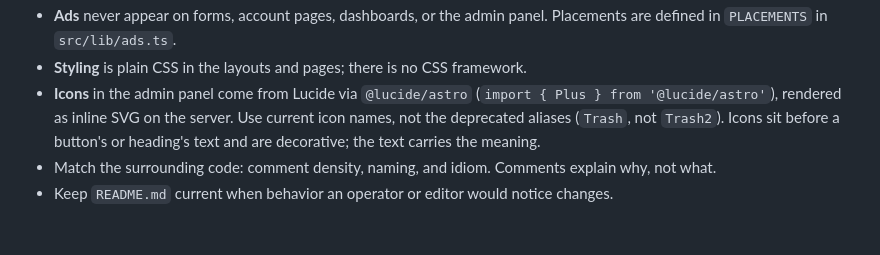
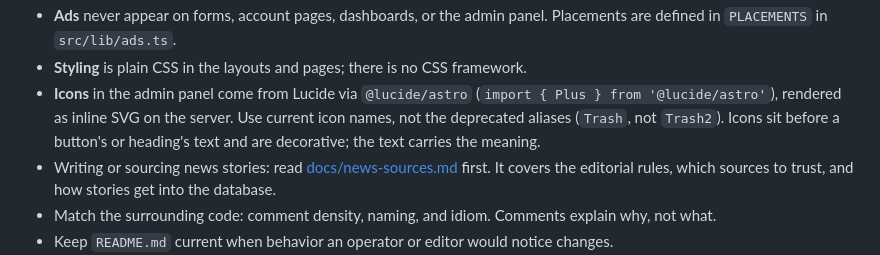
Before and after one commit to jmusick/FirelandsCurrent, a Markdown page: AGENTS.md, the part around the change. Rendered like a GitHub page; blank space fills up the shorter version.

Commit message:
Document news sources and the story workflow

```diff
--- a/AGENTS.md
+++ b/AGENTS.md
@@ -51,6 +51,7 @@ scripts/             Demo seed SQL; auth-schema.ts only generated the initial au
 - **Ads** never appear on forms, account pages, dashboards, or the admin panel. Placements are defined in `PLACEMENTS` in `src/lib/ads.ts`.
 - **Styling** is plain CSS in the layouts and pages; there is no CSS framework.
 - **Icons** in the admin panel come from Lucide via `@lucide/astro` (`import { Plus } from '@lucide/astro'`), rendered as inline SVG on the server. Use current icon names, not the deprecated aliases (`Trash`, not `Trash2`). Icons sit before a button's or heading's text and are decorative; the text carries the meaning.
+- Writing or sourcing news stories: read [docs/news-sources.md](docs/news-sources.md) first. It covers the editorial rules, which sources to trust, and how stories get into the database.
 - Match the surrounding code: comment density, naming, and idiom. Comments explain why, not what.
 - Keep `README.md` current when behavior an operator or editor would notice changes.
 - Keep the Privacy Policy (`src/pages/privacy.astro`) accurate: update it in the same change when you add or change what data is collected, stored, shown publicly, or sent to a third party (a new analytics tag, cookie, form field, or sign-in provider).
```
Also changed, not shown: docs/news-sources.md (added, +57 -0 lines).
